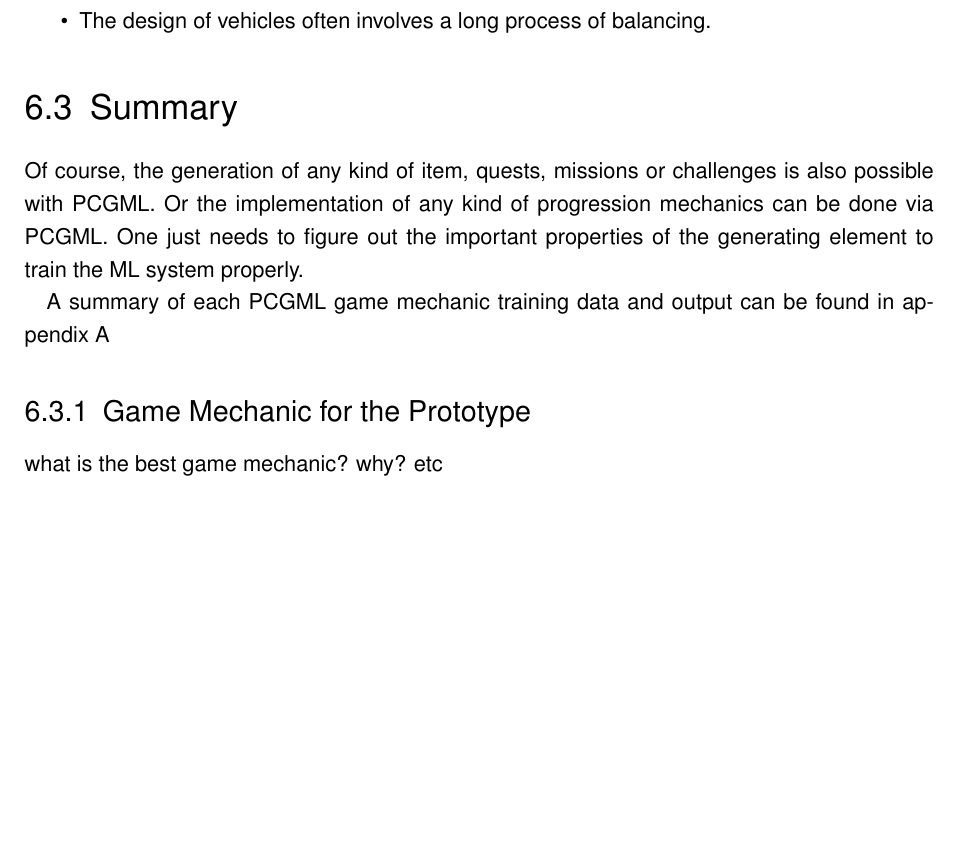
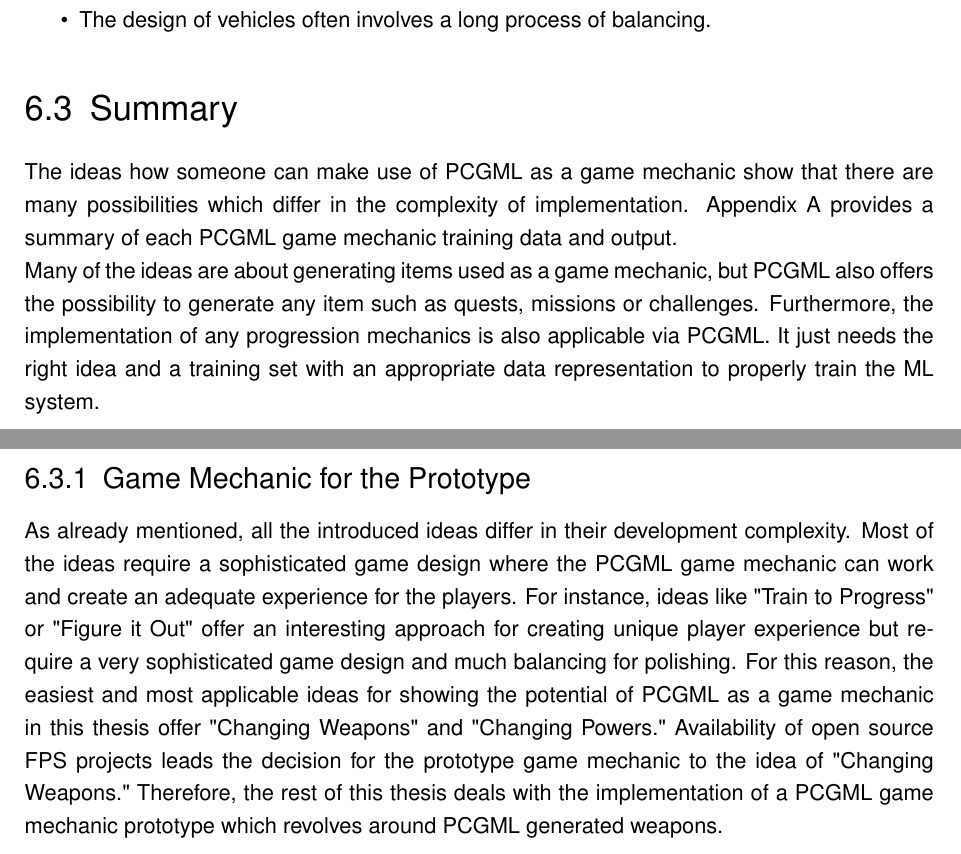
Before and after one commit to bernhardrieder/PCGML-Game-Mechanics, a LaTeX thesis (LaTeX/thesis.tex): part of page 51 of 63 before the commit and two parts of pages 51 and 52 of 64 after it, the two joined at a grey line, cut so that both start at the same text, the shorter picture padded with empty space. Compiled offline with pdfLaTeX; an older LaTeX class or package is replaced by its successor.

Commit message:
finished possible game mechanics chapter and checked writing with grammarly

```diff
--- a/LaTeX/thesis.tex
+++ b/LaTeX/thesis.tex
@@ -853,14 +853,11 @@ The same pro and cons described for the mechanic "\nameref{idea::defeatTheEnemy}
 \end{itemize}
 
 \section{Summary}
-
-Of course, the generation of any kind of item, quests, missions or challenges is also possible with PCGML. Or the implementation of any kind of progression mechanics can be done via PCGML. One just needs to figure out the important properties of the generating element to train the ML system properly.
-
-A summary of each PCGML game mechanic training data and output can be found in appendix \ref{gameMechanicIdeaSummary}
+The ideas how someone can make use of PCGML as a game mechanic show that there are many possibilities which differ in the complexity of implementation. Appendix \ref{gameMechanicIdeaSummary} provides a summary of each PCGML game mechanic training data and output.\\
+Many of the ideas are about generating items used as a game mechanic, but PCGML also offers the possibility to generate any item such as quests, missions or challenges. Furthermore, the implementation of any progression mechanics is also applicable via PCGML. It just needs the right idea and a training set with an appropriate data representation to properly train the ML system.
 
 \subsection{Game Mechanic for the Prototype}
-what is the best game mechanic? why? etc
-
+As already mentioned, all the introduced ideas differ in their development complexity. Most of the ideas require a sophisticated game design where the PCGML game mechanic can work and create an adequate experience for the players. For instance, ideas like "\nameref{idea::trainToProgress}" or "\nameref{idea::figureItOut}" offer an interesting approach for creating unique player experience but require a very sophisticated game design and much balancing for polishing. For this reason, the easiest and most applicable ideas for showing the potential of PCGML as a game mechanic in this thesis offer "\nameref{idea::changingWeapons}" and "\nameref{idea::changingPowers}." Availability of open source FPS projects leads the decision for the prototype game mechanic to the idea of "\nameref{idea::changingWeapons}." Therefore, the rest of this thesis deals with the implementation of a PCGML game mechanic prototype which revolves around PCGML generated weapons.
 
 %
 % ------------------------------- NEW CHAPTER ------------------------------- %
```
Also changed, not shown: LaTeX/thesis.tex (4 more changed lines).
